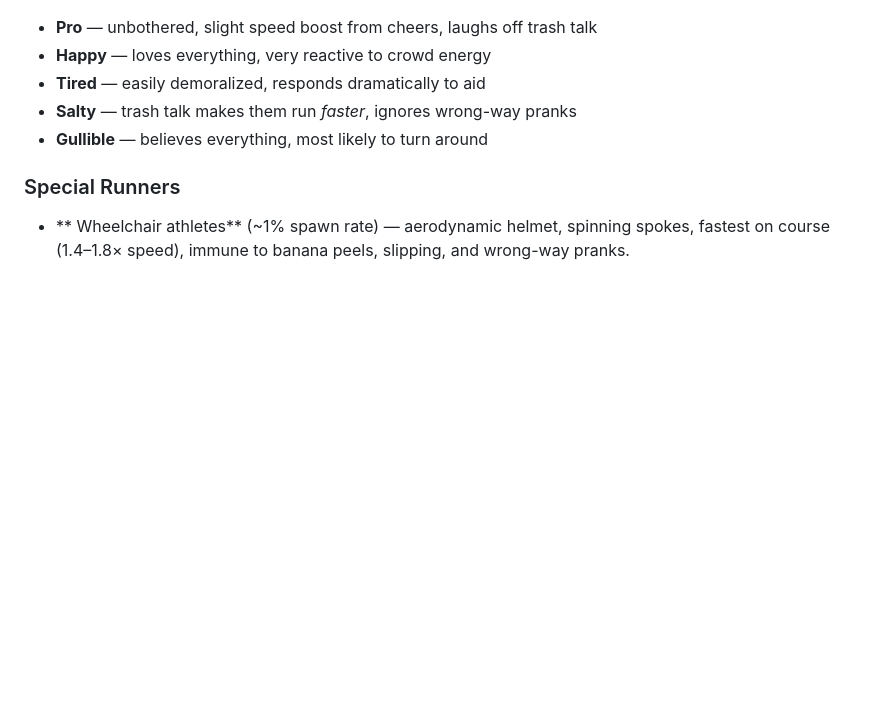
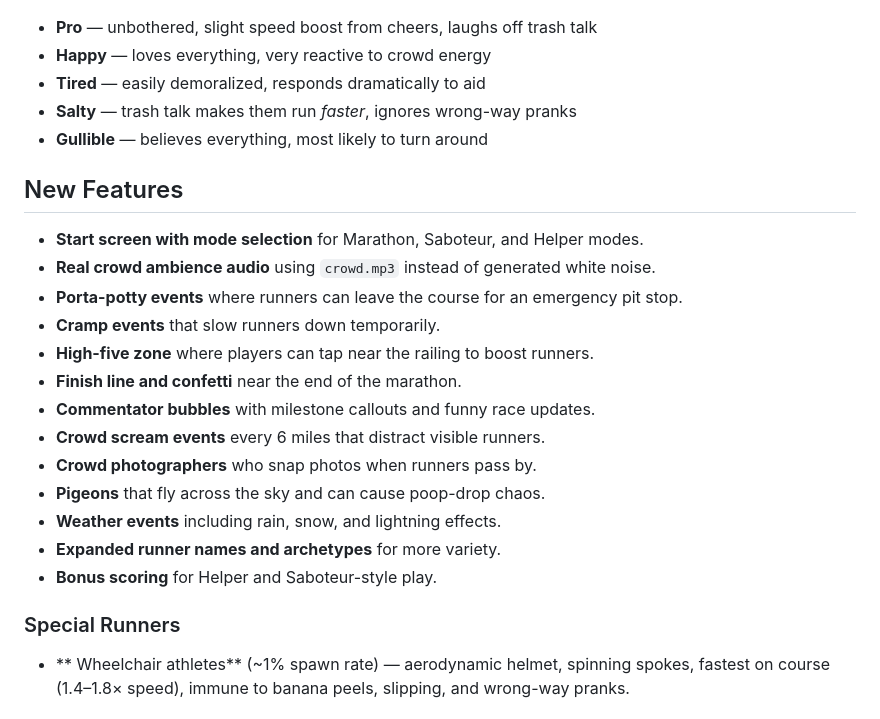
Before and after one commit to itsrheine/marathon-spectator, a Markdown page: README.md, the part around one of its changes. Drawn GitHub-style; blank space fills up the shorter version.

```diff
--- a/README.md
+++ b/README.md
@@ -51,6 +41,22 @@ Or click the link:
 - **Salty** — trash talk makes them run *faster*, ignores wrong-way pranks
 - **Gullible** — believes everything, most likely to turn around
 
+## New Features
+
+- **Start screen with mode selection** for Marathon, Saboteur, and Helper modes.
+- **Real crowd ambience audio** using `crowd.mp3` instead of generated white noise.
+- **Porta-potty events** where runners can leave the course for an emergency pit stop.
+- **Cramp events** that slow runners down temporarily.
+- **High-five zone** where players can tap near the railing to boost runners.
+- **Finish line and confetti** near the end of the marathon.
+- **Commentator bubbles** with milestone callouts and funny race updates.
+- **Crowd scream events** every 6 miles that distract visible runners.
+- **Crowd photographers** who snap photos when runners pass by.
+- **Pigeons** that fly across the sky and can cause poop-drop chaos.
+- **Weather events** including rain, snow, and lightning effects.
+- **Expanded runner names and archetypes** for more variety.
+- **Bonus scoring** for Helper and Saboteur-style play.
+
 ### Special Runners
 
 - ** Wheelchair athletes** (~1% spawn rate) — aerodynamic helmet, spinning spokes, fastest on course (1.4–1.8× speed), immune to banana peels, slipping, and wrong-way pranks.
```
Also changed, not shown: other parts of README.md (+28 -35 lines).
